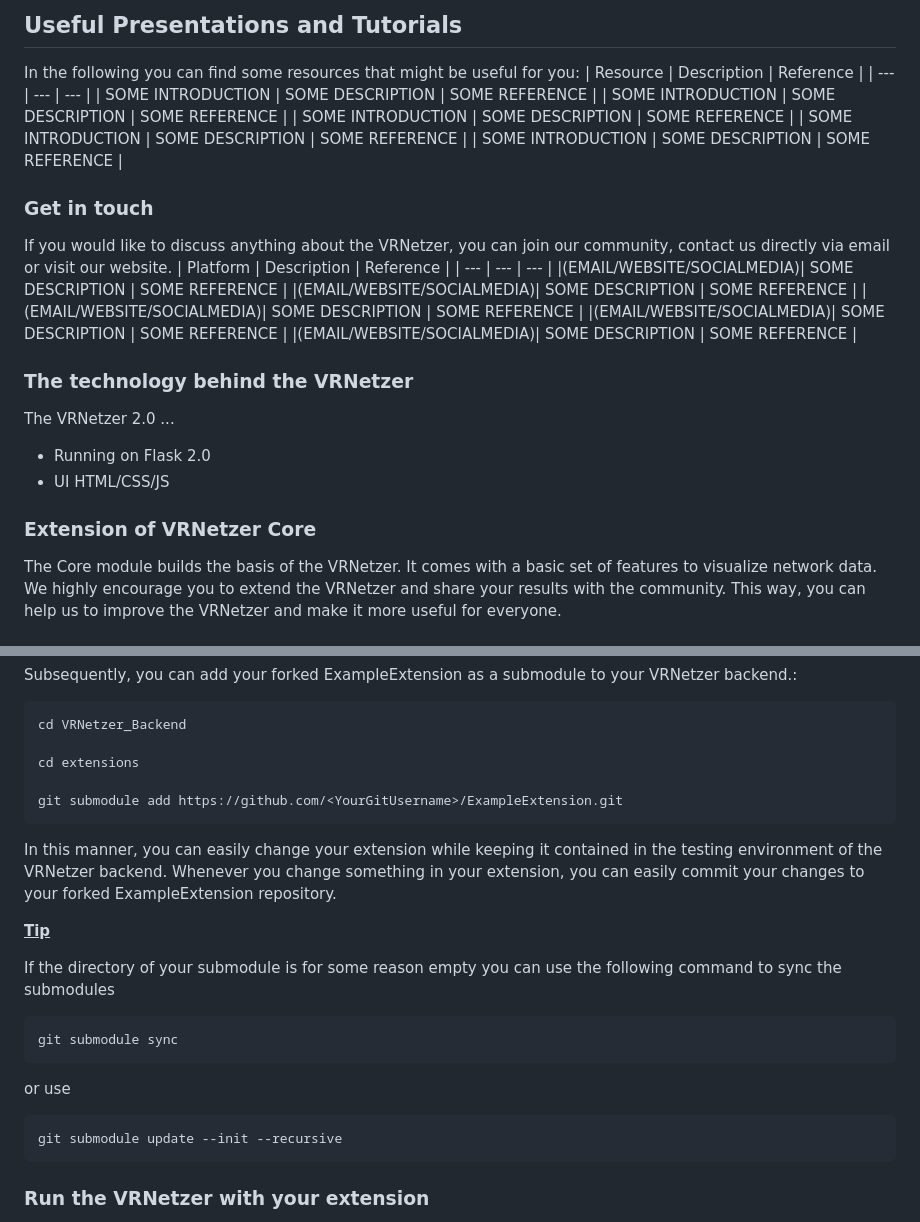
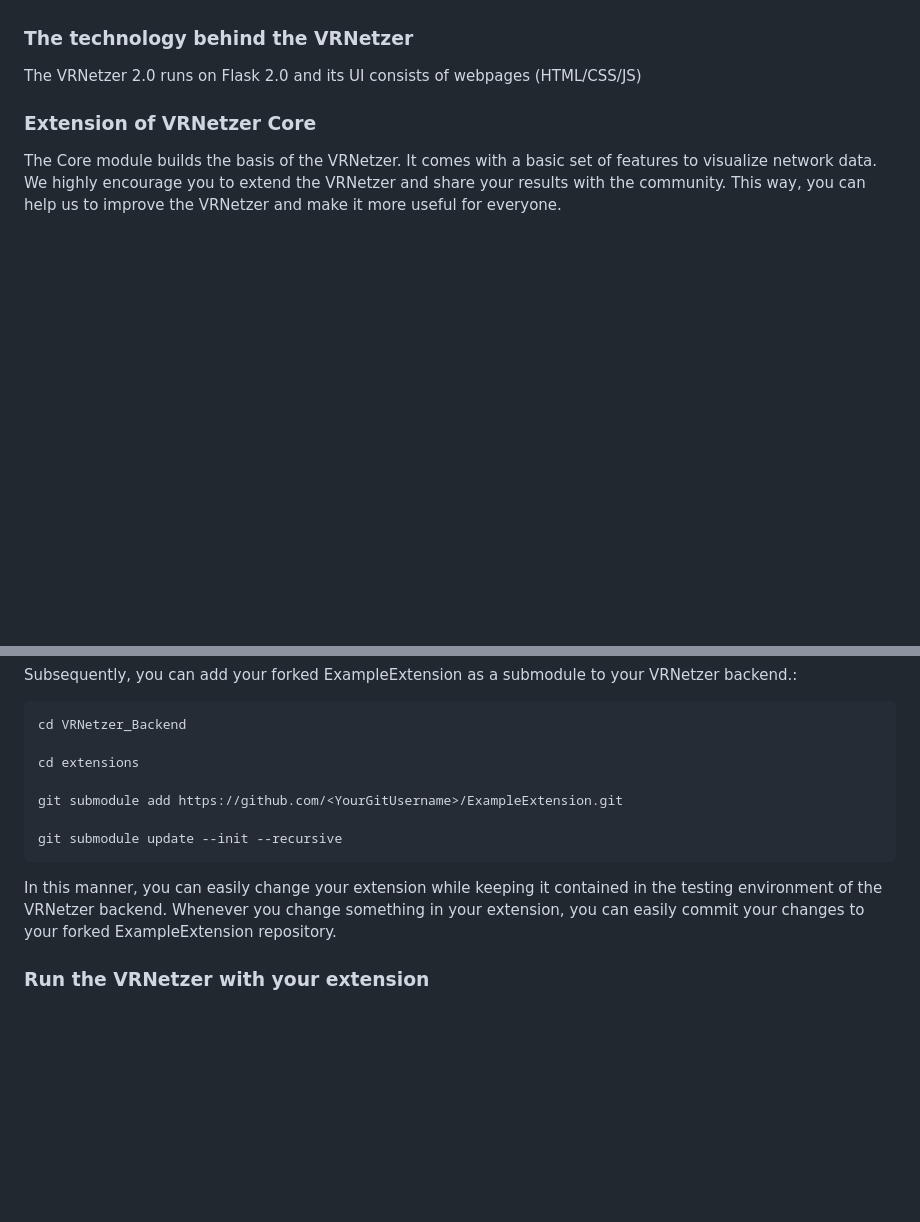
Before and after one commit to menchelab/ExampleExtension, a Markdown page: README.md, 2 parts joined by grey strips. Rendered like a GitHub page; blank space fills up the shorter version.

```diff
--- a/README.md
+++ b/README.md
@@ -12,5 +12,5 @@ The VRNetzer is a virtual reality platform used to explore and analyze network d
 
-## Useful Presentations and Tutorials
+<!-- ## Useful Presentations and Tutorials
 
 In the following you can find some resources that might be useful for you:
 | Resource | Description | Reference |
@@ -19,9 +19,9 @@ In the following you can find some resources that might be useful for you:
 | SOME INTRODUCTION | SOME DESCRIPTION | SOME REFERENCE |
 | SOME INTRODUCTION | SOME DESCRIPTION | SOME REFERENCE |
 | SOME INTRODUCTION | SOME DESCRIPTION | SOME REFERENCE |
-| SOME INTRODUCTION | SOME DESCRIPTION | SOME REFERENCE |
+| SOME INTRODUCTION | SOME DESCRIPTION | SOME REFERENCE | -->
 
-### Get in touch
+<!-- ### Get in touch
 
 If you would like to discuss anything about the VRNetzer, you can join our community, contact us directly via email or visit our website.
 | Platform | Description | Reference |
@@ -30,14 +30,11 @@ If you would like to discuss anything about the VRNetzer, you can join our commu
 |(EMAIL/WEBSITE/SOCIALMEDIA)| SOME DESCRIPTION | SOME REFERENCE |
 |(EMAIL/WEBSITE/SOCIALMEDIA)| SOME DESCRIPTION | SOME REFERENCE |
 |(EMAIL/WEBSITE/SOCIALMEDIA)| SOME DESCRIPTION | SOME REFERENCE |
-|(EMAIL/WEBSITE/SOCIALMEDIA)| SOME DESCRIPTION | SOME REFERENCE |
+|(EMAIL/WEBSITE/SOCIALMEDIA)| SOME DESCRIPTION | SOME REFERENCE | -->
 
 ### The technology behind the VRNetzer
 
-The VRNetzer 2.0 ...
-
-- Running on Flask 2.0
-- UI HTML/CSS/JS
+The VRNetzer 2.0 runs on Flask 2.0 and its UI consists of webpages (HTML/CSS/JS)
 
 ### Extension of VRNetzer Core
 
@@ -68,17 +65,9 @@ Subsequently, you can add your forked ExampleExtension as a submodule to your VR
 
     git submodule add https://github.com/<YourGitUsername>/ExampleExtension.git
 
+    git submodule update --init --recursive
+
 In this manner, you can easily change your extension while keeping it contained in the testing environment of the VRNetzer backend. Whenever you change something in your extension, you can easily commit your changes to your forked ExampleExtension repository.
-
-<ins>**Tip** </ins>
-
-If the directory of your submodule is for some reason empty you can use the following command to sync the submodules
-
-    git submodule sync
-
-or use
-
-    git submodule update --init --recursive
 
 ### Run the VRNetzer with your extension
 
```
Also changed, not shown: other parts of README.md (+1 -1 lines).
